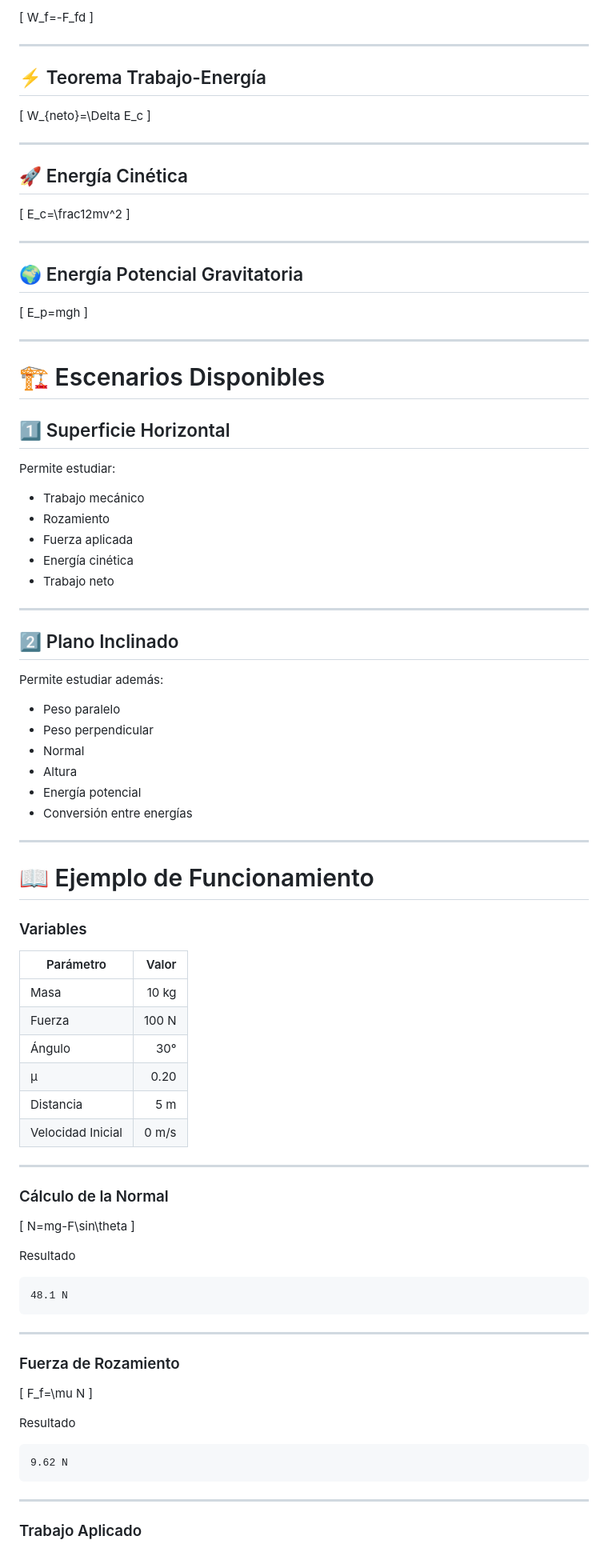
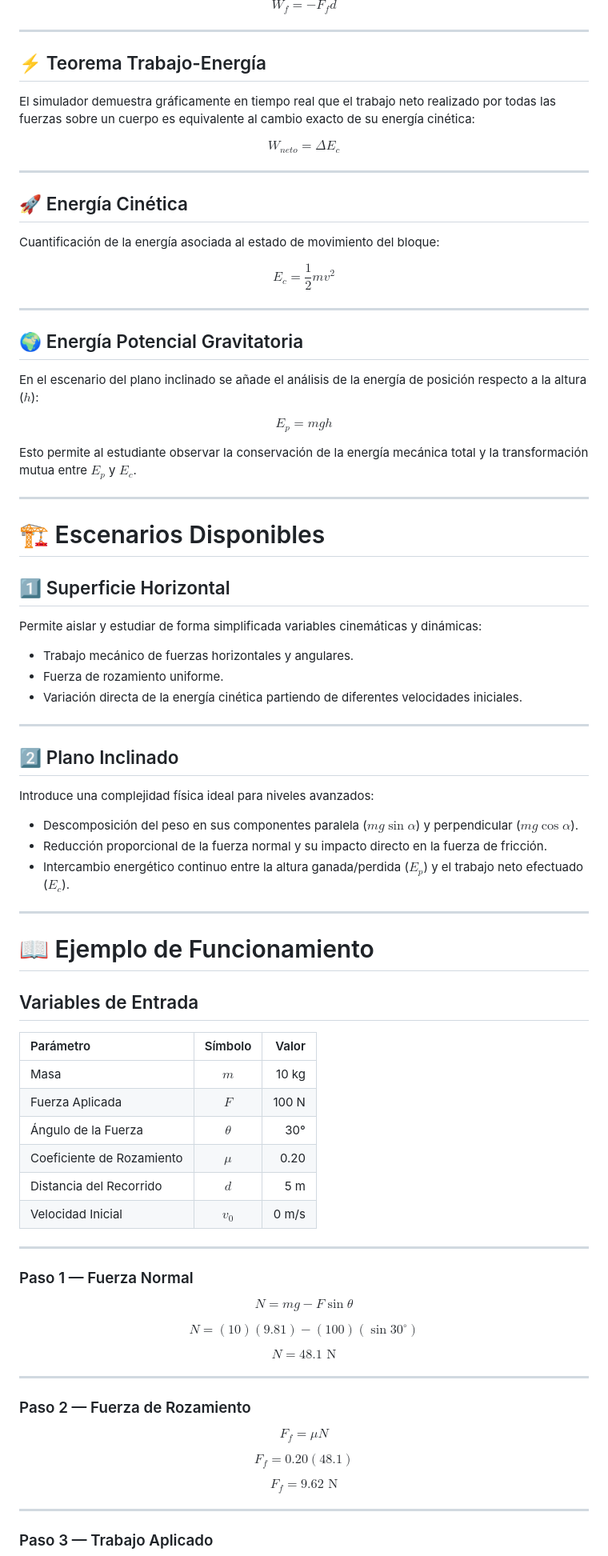
Before and after one commit to manuelMendo/laboratorio-trabajo-energia-2d-3d, a Markdown page: README.md, the part around one of its changes. Shown at 80% size. Drawn GitHub-style.

````diff
--- a/README.md
+++ b/README.md
@@ -87,31 +74,31 @@ Trabajo de fricción
 
-\[
-W_f=-F_fd
-\]
+$$W_f = -F_f d$$
 
 ---
 
 ## ⚡ Teorema Trabajo-Energía
 
-\[
-W_{neto}=\Delta E_c
-\]
+El simulador demuestra gráficamente en tiempo real que el trabajo neto realizado por todas las fuerzas sobre un cuerpo es equivalente al cambio exacto de su energía cinética:
+
+$$W_{neto} = \Delta E_c$$
 
 ---
 
 ## 🚀 Energía Cinética
 
-\[
-E_c=\frac12mv^2
-\]
+Cuantificación de la energía asociada al estado de movimiento del bloque:
+
+$$E_c = \frac{1}{2}mv^2$$
 
 ---
 
 ## 🌍 Energía Potencial Gravitatoria
 
-\[
-E_p=mgh
-\]
+En el escenario del plano inclinado se añade el análisis de la energía de posición respecto a la altura ($h$):
+
+$$E_p = mgh$$
+
+Esto permite al estudiante observar la conservación de la energía mecánica total y la transformación mutua entre $E_p$ y $E_c$.
 
 ---
 
@@ -119,71 +106,56 @@ E_p=mgh
 
 ## 1️⃣ Superficie Horizontal
 
-Permite estudiar:
-
-- Trabajo mecánico
-- Rozamiento
-- Fuerza aplicada
-- Energía cinética
-- Trabajo neto
+Permite aislar y estudiar de forma simplificada variables cinemáticas y dinámicas:
+- Trabajo mecánico de fuerzas horizontales y angulares.
+- Fuerza de rozamiento uniforme.
+- Variación directa de la energía cinética partiendo de diferentes velocidades iniciales.
 
 ---
 
 ## 2️⃣ Plano Inclinado
 
-Permite estudiar además:
-
-- Peso paralelo
-- Peso perpendicular
-- Normal
-- Altura
-- Energía potencial
-- Conversión entre energías
+Introduce una complejidad física ideal para niveles avanzados:
+- Descomposición del peso en sus componentes paralela ($mg\sin\alpha$) y perpendicular ($mg\cos\alpha$).
+- Reducción proporcional de la fuerza normal y su impacto directo en la fuerza de fricción.
+- Intercambio energético continuo entre la altura ganada/perdida ($E_p$) y el trabajo neto efectuado ($E_c$).
 
 ---
 
 # 📖 Ejemplo de Funcionamiento
 
-### Variables
+## Variables de Entrada
 
-| Parámetro | Valor |
-|-----------|------:|
-| Masa | 10 kg |
-| Fuerza | 100 N |
-| Ángulo | 30° |
-| μ | 0.20 |
-| Distancia | 5 m |
-| Velocidad Inicial | 0 m/s |
+| Parámetro | Símbolo | Valor |
+| :--- | :---: | ---: |
+| Masa | $m$ | 10 kg |
+| Fuerza Aplicada | $F$ | 100 N |
+| Ángulo de la Fuerza | $\theta$ | 30° |
+| Coeficiente de Rozamiento | $\mu$ | 0.20 |
+| Distancia del Recorrido | $d$ | 5 m |
+| Velocidad Inicial | $v_0$ | 0 m/s |
 
 ---
 
-### Cálculo de la Normal
+### Paso 1 — Fuerza Normal
 
-\[
-N=mg-F\sin\theta
-\]
+$$N = mg - F\sin\theta$$
 
-Resultado
+$$N = (10)(9.81) - (100)(\sin30^\circ)$$
 
-```
-48.1 N
-```
+$$N = 48.1\text{ N}$$
 
 ---
 
-### Fuerza de Rozamiento
+### Paso 2 — Fuerza de Rozamiento
 
-\[
-F_f=\mu N
-\]
+$$F_f = \mu N$$
 
-Resultado
+$$F_f = 0.20(48.1)$$
 
-```
-9.62 N
-```
+$$F_f = 9.62\text{ N}$$
 
 ---
 
-### Trabajo Aplicado
+### Paso 3 — Trabajo Aplicado
 
````
Also changed, not shown: other parts of README.md (+107 -189 lines).
